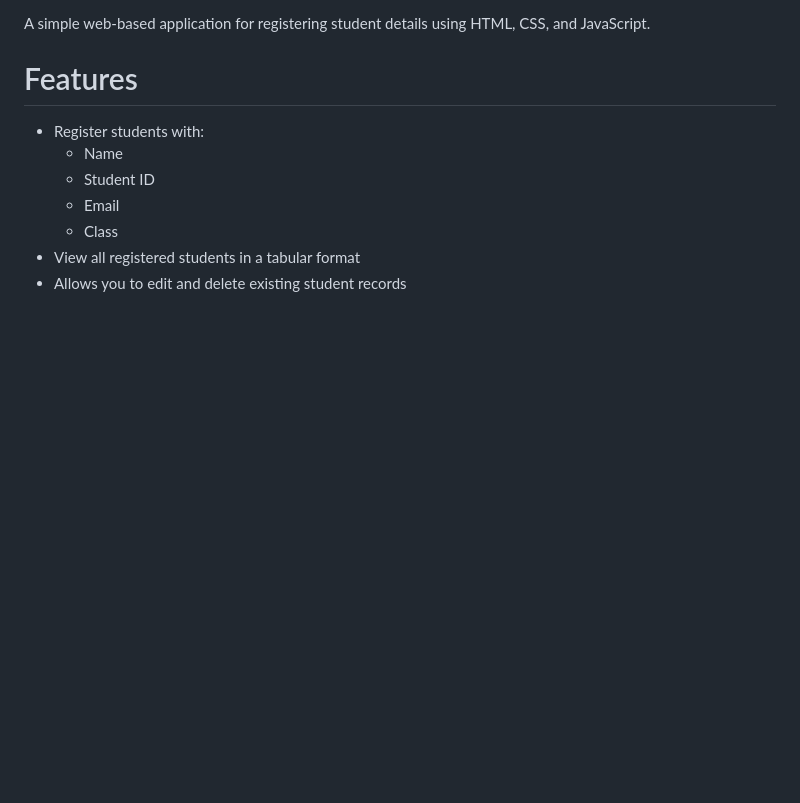
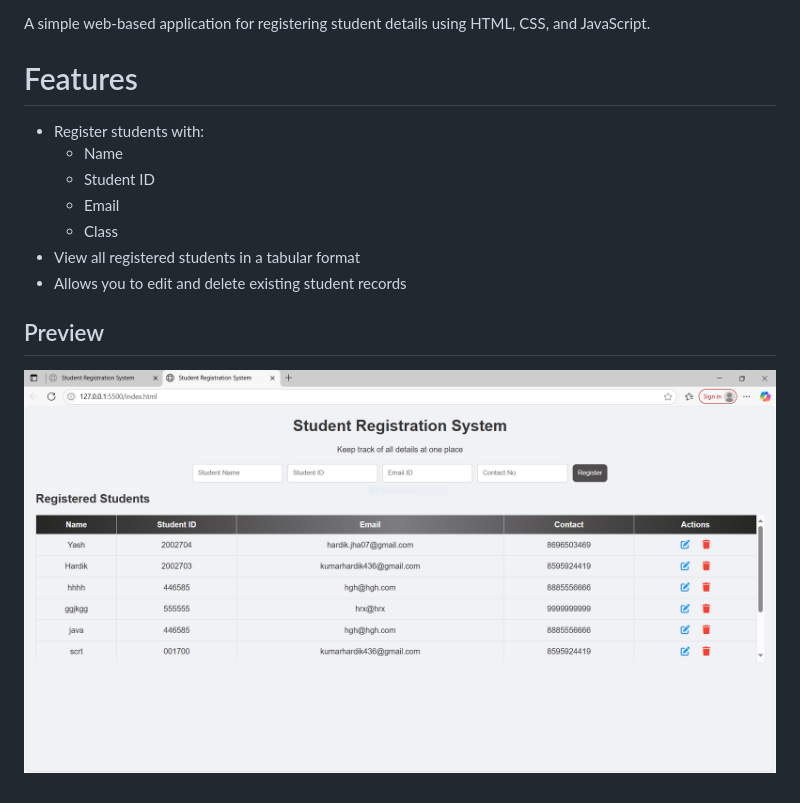
Before and after one commit to hardikjha/student-registration-system, a Markdown page: README.md, the part around the change. GitHub-like rendering; pictures changed too: img/stureg.PNG (added); blank space fills up the shorter version.

```diff
--- a/README.md
+++ b/README.md
@@ -12,3 +12,6 @@ A simple web-based application for registering student details using HTML, CSS,
   - Class
 - View all registered students in a tabular format
 - Allows you to edit and delete existing student records
+
+## Preview
+![Student Registration System](img/stureg.PNG)
```
Also changed, not shown: 3 other files.
